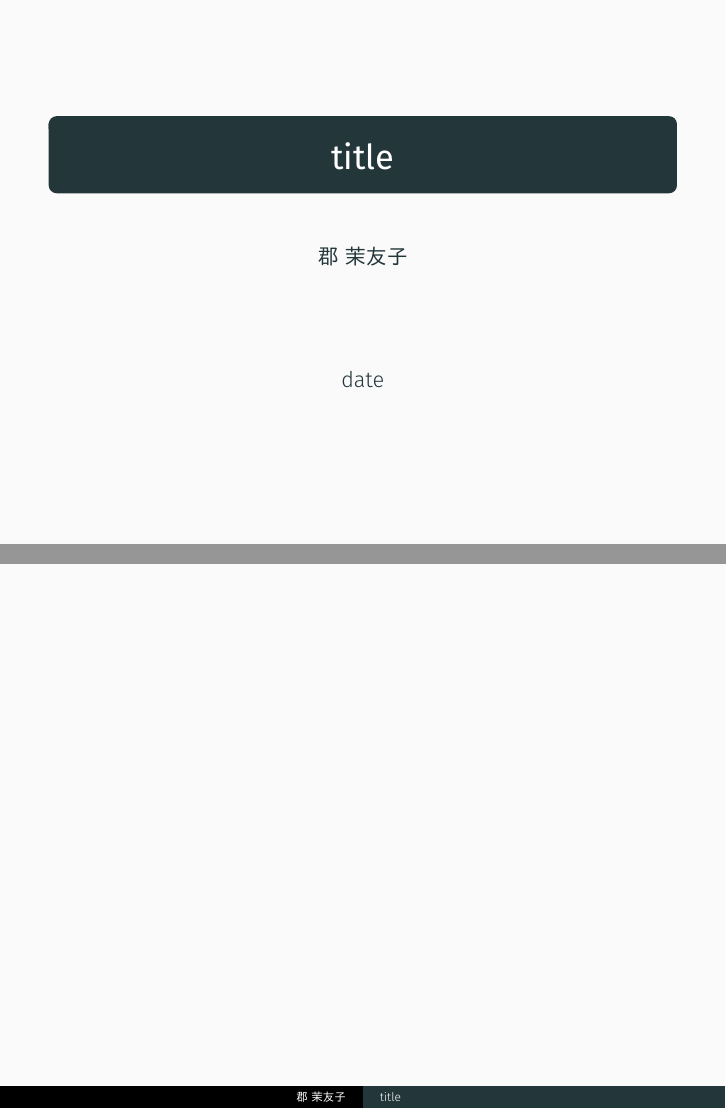
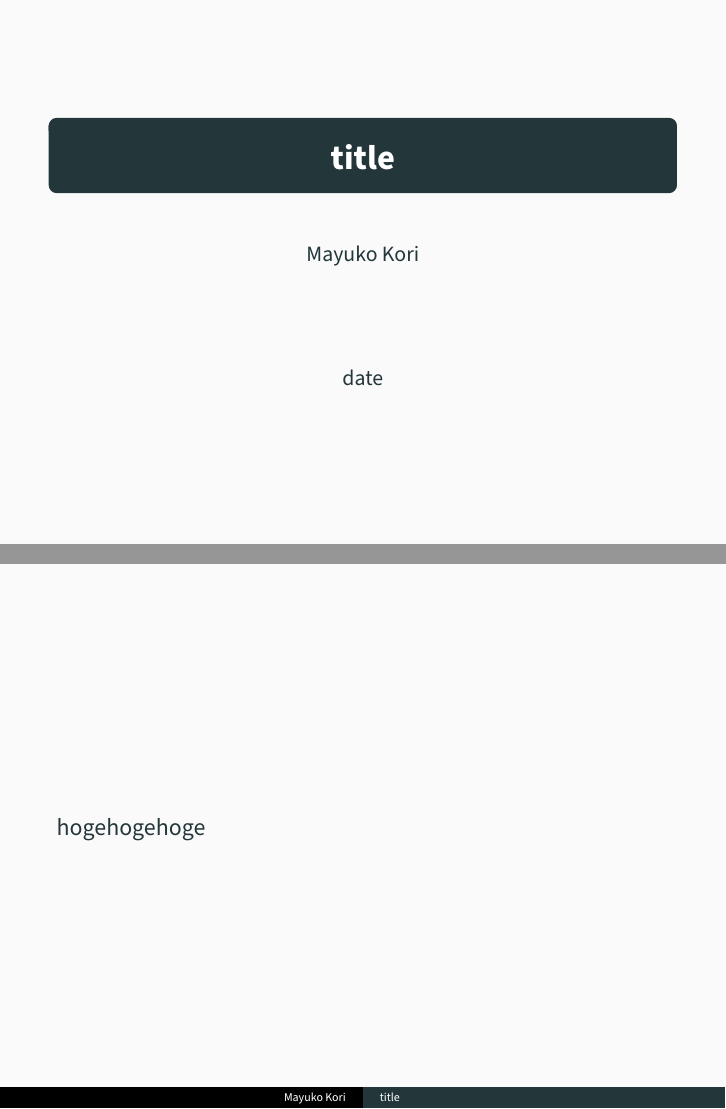
Before and after one commit to kotapiku/dotfiles, LaTeX slides (beamer-template.tex): pages 1 and 2 of 2 before the commit and pages 1 and 2 of 3 after it, joined at a grey line. Compiled offline with LuaLaTeX; a missing font is replaced by an installed copy or a similar font.

Commit message:
change template

```diff
--- a/beamer-template.tex
+++ b/beamer-template.tex
@@ -1,22 +1,37 @@
-\documentclass[unicode,12pt]{beamer}% dvipdfmxしたい
+\documentclass[unicode,12pt]{beamer}
 
-\usepackage{luatexja}
-\usepackage[ipaex]{luatexja-preset}
-\renewcommand{\kanjifamilydefault}{\gtdefault}% 既定をゴシック体に
-\usetheme[progressbar=frametitle]{metropolis}
+\usetheme[progressbar=frametitle, block=fill, sectionpage=none, subsectionpage=simple]{metropolis}
 \usetheme{Copenhagen}
 
+% 日本語
+\usepackage{luatexja}
+\renewcommand{\kanjifamilydefault}{\gtdefault}
+
+\usepackage{fontspec}
+\setbeamerfont{title}{family=\fontspec{Myriad Pro Bold}}
+\setbeamerfont{frametitle}{family=\fontspec{Myriad Pro Bold}}
+\setsansfont{Myriad Pro}
+%
 \usepackage{stmaryrd} % [| . |]
 \usepackage{amsmath}
 
+\usepackage[backend=biber,style=authoryear]{biblatex}
+\addbibresource{myref.bib}
+\setbeamertemplate{bibliography item}[text] % index
+
 \title{title}
-\author{郡 茉友子}
+\author{Mayuko Kori}
 \date{date}
 
 \begin{document}
 \maketitle
 
 \begin{frame}{}
+hogehogehoge
 \end{frame}
 
+\begin{frame}[allowframebreaks]{References}
+  \nocite{*}
+  \printbibliography[heading=none]
+\end{frame}
 \end{document}
```
Also changed, not shown: beamer-template-en.tex (deleted, +0 -33 lines).
